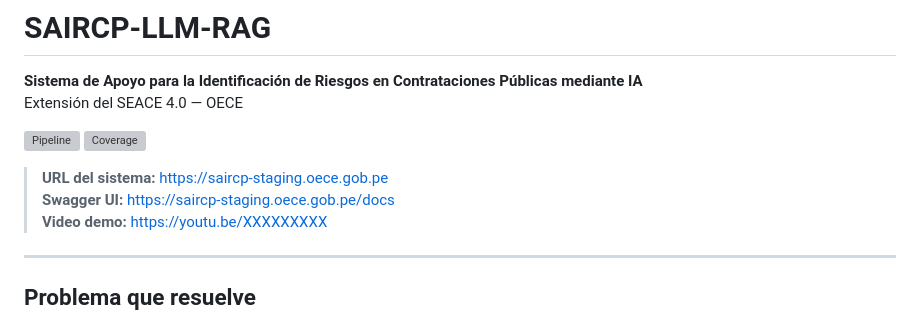
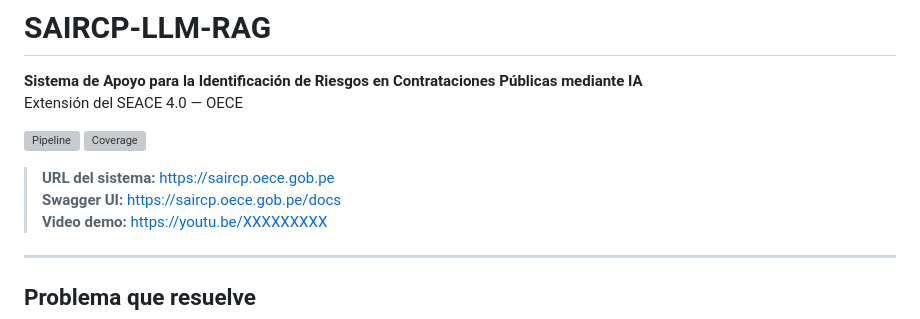
Before and after one commit to brettsacuna/SAIRCP-LLM-RAG, a Markdown page: README.md, the part around the change. Rendered like a GitHub page; grey boxes are pictures that could not be loaded.

Commit message:
FIX: Se modifica README.md

```diff
--- a/README.md
+++ b/README.md
@@ -6,8 +6,8 @@ Extensión del SEACE 4.0 — OECE
 [![Pipeline](https://gitlab.com/ia/saircp-llm-rag/badges/main/pipeline.svg)](https://gitlab.com/ia/saircp-llm-rag/-/pipelines)
 [![Coverage](https://gitlab.com/ia/saircp-llm-rag/badges/main/coverage.svg)](https://gitlab.com/ia/saircp-llm-rag/-/pipelines)
 
-> **URL del sistema:** https://saircp-staging.oece.gob.pe
-> **Swagger UI:** https://saircp-staging.oece.gob.pe/docs
+> **URL del sistema:** https://saircp.oece.gob.pe
+> **Swagger UI:** https://saircp.oece.gob.pe/docs
 > **Video demo:** https://youtu.be/XXXXXXXXX
 
 ---
```
